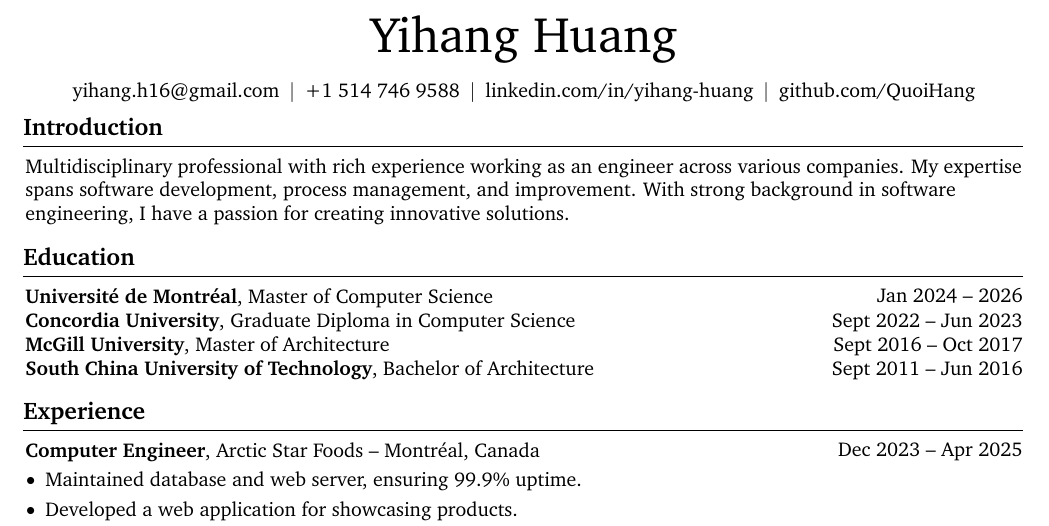
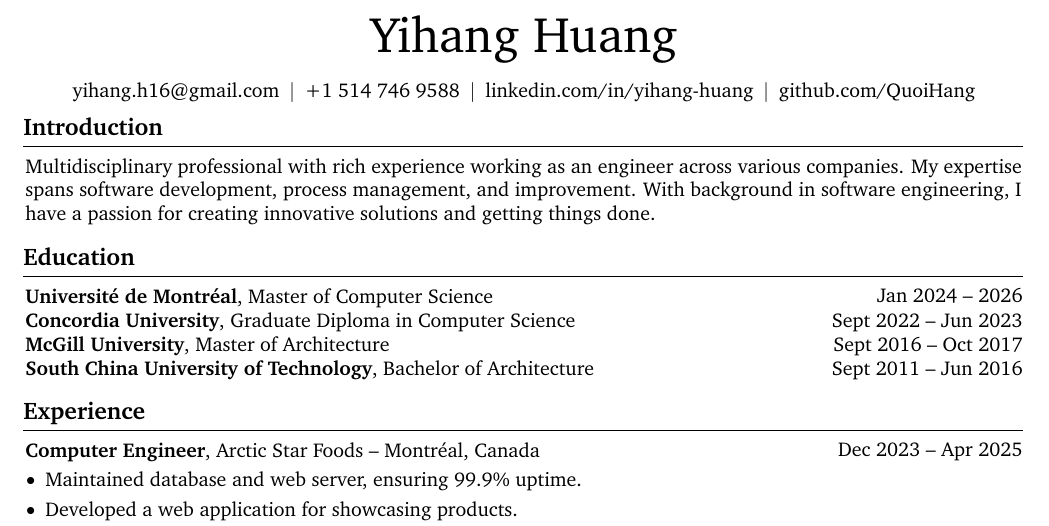
Before and after one commit to QuoiHang/cv, a LaTeX CV (LaTex/resume0.tex): part of the page, cut so that both start at the same text. Compiled offline with pdfLaTeX.

Commit message:
Updated cv

```diff
--- a/LaTex/resume0.tex
+++ b/LaTex/resume0.tex
@@ -222,7 +222,7 @@
 
     \section{Introduction}
         \begin{onecolentry}
-            Multidisciplinary professional with rich experience working as an engineer across various companies. My expertise spans software development, process management, and improvement. With strong background in software engineering, I have a passion for creating innovative solutions.
+            Multidisciplinary professional with rich experience working as an engineer across various companies. My expertise spans software development, process management, and improvement. With background in software engineering, I have a passion for creating innovative solutions and getting things done.
         \end{onecolentry}
 
 
```
Also changed, not shown: LaTex/resume0.pdf, LaTex/resume0_0.pdf (added), 2 other files.
